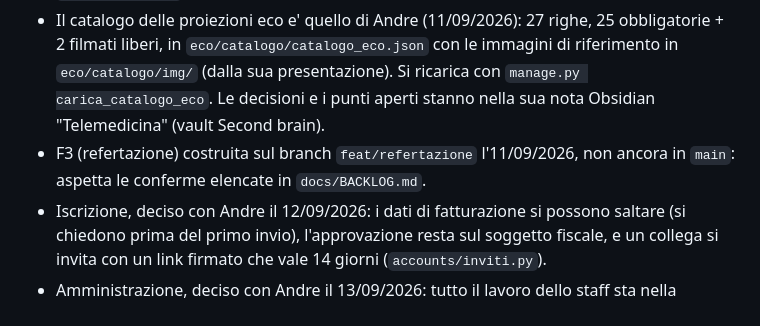
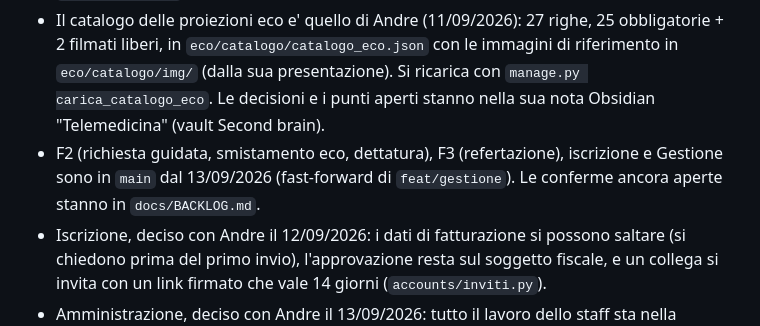
Before and after one commit to andreatragni-ai/vetconsulti, a Markdown page: CLAUDE.md, the part around the change. GitHub-like rendering.

Commit message:
docs: CLAUDE.md dice che F2, F3, iscrizione e Gestione sono in main
Co-Authored-By: Claude Opus 5 <noreply@anthropic.com>

```diff
--- a/CLAUDE.md
+++ b/CLAUDE.md
@@ -19,8 +19,9 @@ sessioni brevi: ogni sessione deve lasciare il repo in uno stato ripartibile.
   immagini di riferimento in `eco/catalogo/img/` (dalla sua presentazione). Si
   ricarica con `manage.py carica_catalogo_eco`. Le decisioni e i punti aperti
   stanno nella sua nota Obsidian "Telemedicina" (vault Second brain).
-- F3 (refertazione) costruita sul branch `feat/refertazione` l'11/09/2026,
-  non ancora in `main`: aspetta le conferme elencate in `docs/BACKLOG.md`.
+- F2 (richiesta guidata, smistamento eco, dettatura), F3 (refertazione),
+  iscrizione e Gestione sono in `main` dal 13/09/2026 (fast-forward di
+  `feat/gestione`). Le conferme ancora aperte stanno in `docs/BACKLOG.md`.
 - Iscrizione, deciso con Andre il 12/09/2026: i dati di fatturazione si
   possono saltare (si chiedono prima del primo invio), l'approvazione resta
   sul soggetto fiscale, e un collega si invita con un link firmato che vale
```
